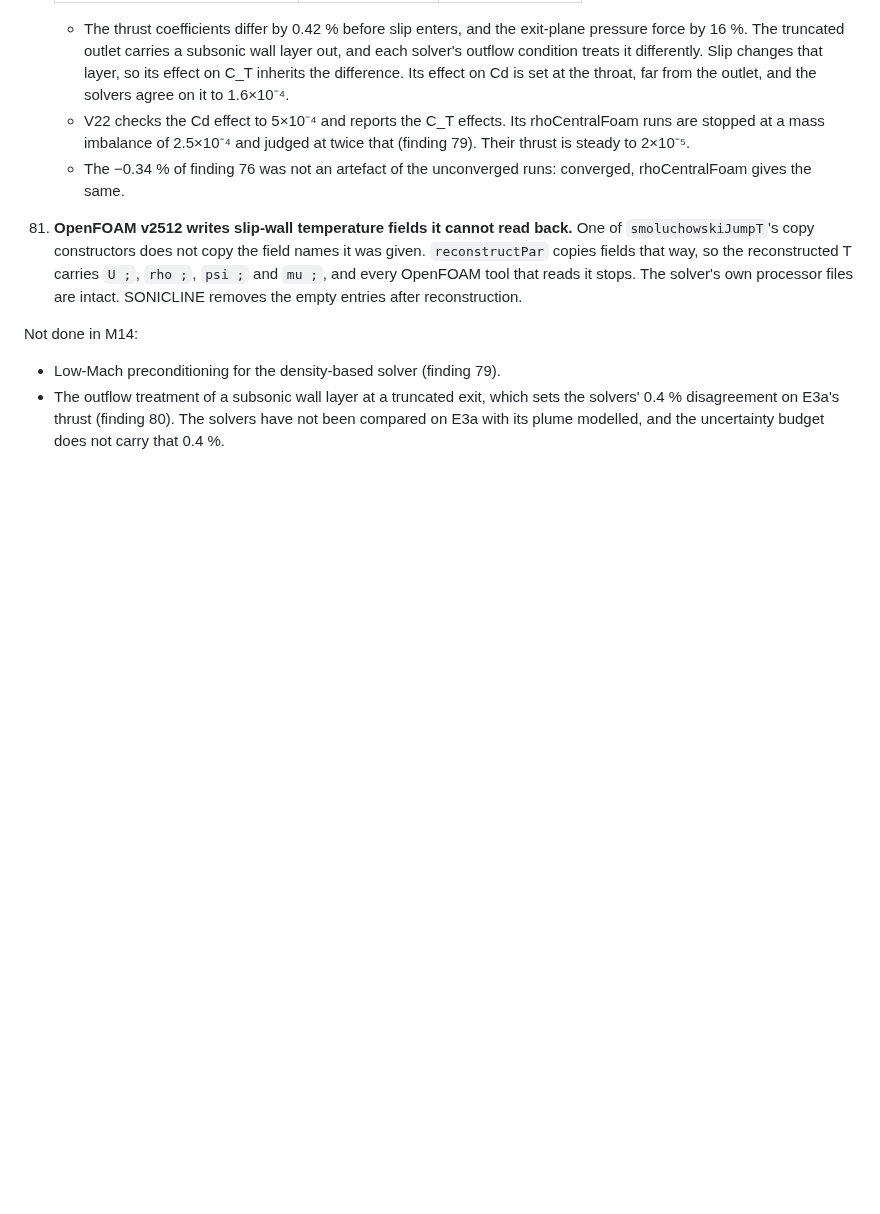
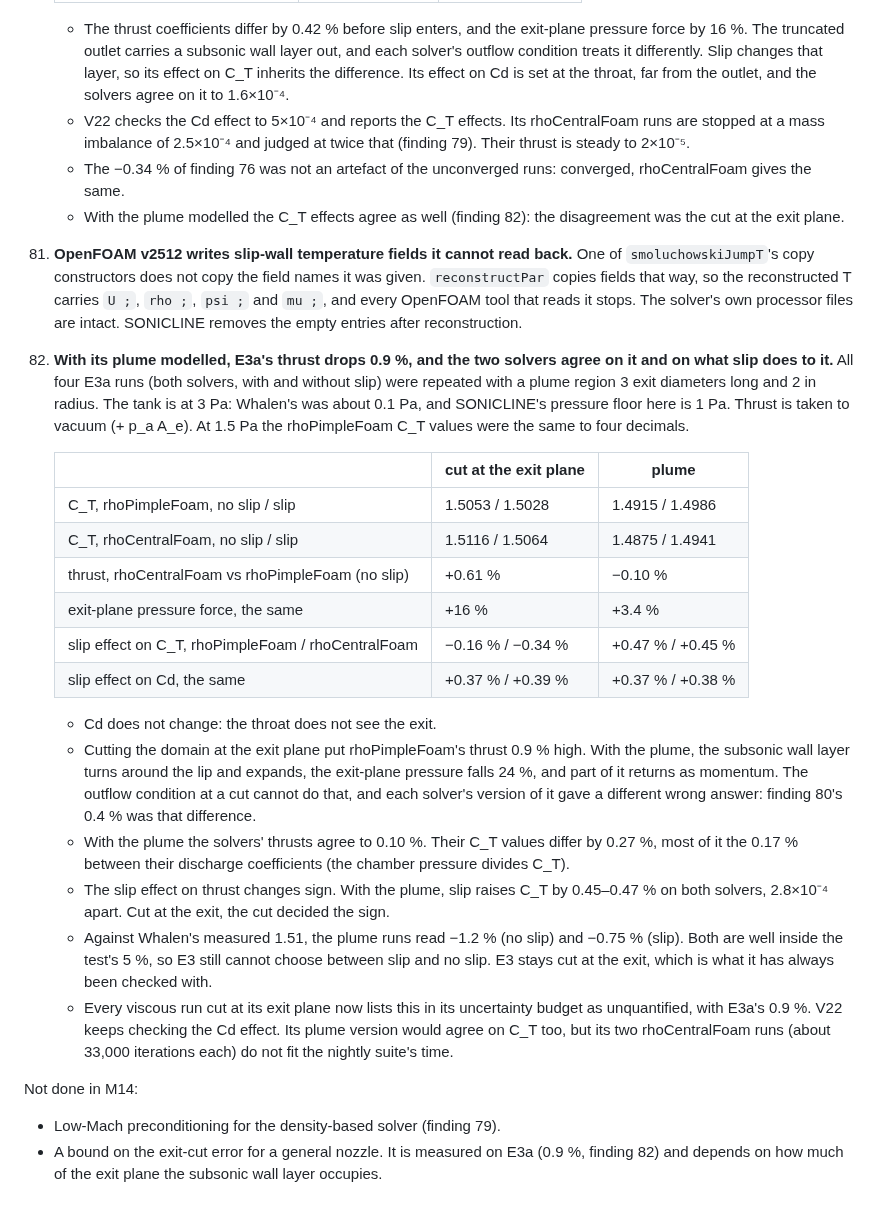
Before and after one commit to Daxjdavis526/Projects, a Markdown page: sonicline/DESIGN.md, the part around the change. Rendered like a GitHub page; blank space fills up the shorter version.

```diff
--- a/sonicline/DESIGN.md
+++ b/sonicline/DESIGN.md
@@ -2574,6 +2574,8 @@ Findings:
       2×10⁻⁵.
     - The −0.34 % of finding 76 was not an artefact of the unconverged
       runs: converged, rhoCentralFoam gives the same.
+    - With the plume modelled the C_T effects agree as well (finding 82):
+      the disagreement was the cut at the exit plane.
 81. **OpenFOAM v2512 writes slip-wall temperature fields it cannot read
     back.** One of `smoluchowskiJumpT`'s copy constructors does not copy the
     field names it was given. `reconstructPar` copies fields that way, so
@@ -2582,10 +2584,49 @@ Findings:
     files are intact. SONICLINE removes the empty entries after
     reconstruction.
 
+82. **With its plume modelled, E3a's thrust drops 0.9 %, and the two
+    solvers agree on it and on what slip does to it.** All four E3a runs
+    (both solvers, with and without slip) were repeated with a plume region
+    3 exit diameters long and 2 in radius. The tank is at 3 Pa: Whalen's
+    was about 0.1 Pa, and SONICLINE's pressure floor here is 1 Pa. Thrust is
+    taken to vacuum (+ p_a A_e). At 1.5 Pa the rhoPimpleFoam C_T values
+    were the same to four decimals.
+
+    | | cut at the exit plane | plume |
+    |---|---|---|
+    | C_T, rhoPimpleFoam, no slip / slip | 1.5053 / 1.5028 | 1.4915 / 1.4986 |
+    | C_T, rhoCentralFoam, no slip / slip | 1.5116 / 1.5064 | 1.4875 / 1.4941 |
+    | thrust, rhoCentralFoam vs rhoPimpleFoam (no slip) | +0.61 % | −0.10 % |
+    | exit-plane pressure force, the same | +16 % | +3.4 % |
+    | slip effect on C_T, rhoPimpleFoam / rhoCentralFoam | −0.16 % / −0.34 % | +0.47 % / +0.45 % |
+    | slip effect on Cd, the same | +0.37 % / +0.39 % | +0.37 % / +0.38 % |
+
+    - Cd does not change: the throat does not see the exit.
+    - Cutting the domain at the exit plane put rhoPimpleFoam's thrust
+      0.9 % high. With the plume, the subsonic wall layer turns around the
+      lip and expands, the exit-plane pressure falls 24 %, and part of it
+      returns as momentum. The outflow condition at a cut cannot do that,
+      and each solver's version of it gave a different wrong answer:
+      finding 80's 0.4 % was that difference.
+    - With the plume the solvers' thrusts agree to 0.10 %. Their C_T values
+      differ by 0.27 %, most of it the 0.17 % between their discharge
+      coefficients (the chamber pressure divides C_T).
+    - The slip effect on thrust changes sign. With the plume, slip raises
+      C_T by 0.45–0.47 % on both solvers, 2.8×10⁻⁴ apart. Cut at the exit,
+      the cut decided the sign.
+    - Against Whalen's measured 1.51, the plume runs read −1.2 % (no slip)
+      and −0.75 % (slip). Both are well inside the test's 5 %, so E3 still
+      cannot choose between slip and no slip. E3 stays cut at the exit,
+      which is what it has always been checked with.
+    - Every viscous run cut at its exit plane now lists this in its
+      uncertainty budget as unquantified, with E3a's 0.9 %. V22 keeps
+      checking the Cd effect. Its plume version would agree on C_T too, but
+      its two rhoCentralFoam runs (about 33,000 iterations each) do not fit
+      the nightly suite's time.
+
 Not done in M14:
 
 - Low-Mach preconditioning for the density-based solver (finding 79).
-- The outflow treatment of a subsonic wall layer at a truncated exit, which
-  sets the solvers' 0.4 % disagreement on E3a's thrust (finding 80). The
-  solvers have not been compared on E3a with its plume modelled, and the
-  uncertainty budget does not carry that 0.4 %.
+- A bound on the exit-cut error for a general nozzle. It is measured on
+  E3a (0.9 %, finding 82) and depends on how much of the exit plane the
+  subsonic wall layer occupies.
```
Also changed, not shown: sonicline/README.md (+32 -12 lines), sonicline/doc/3d-o-grid.png (added), sonicline/doc/3d-side-port.png (added), 2 other files.
